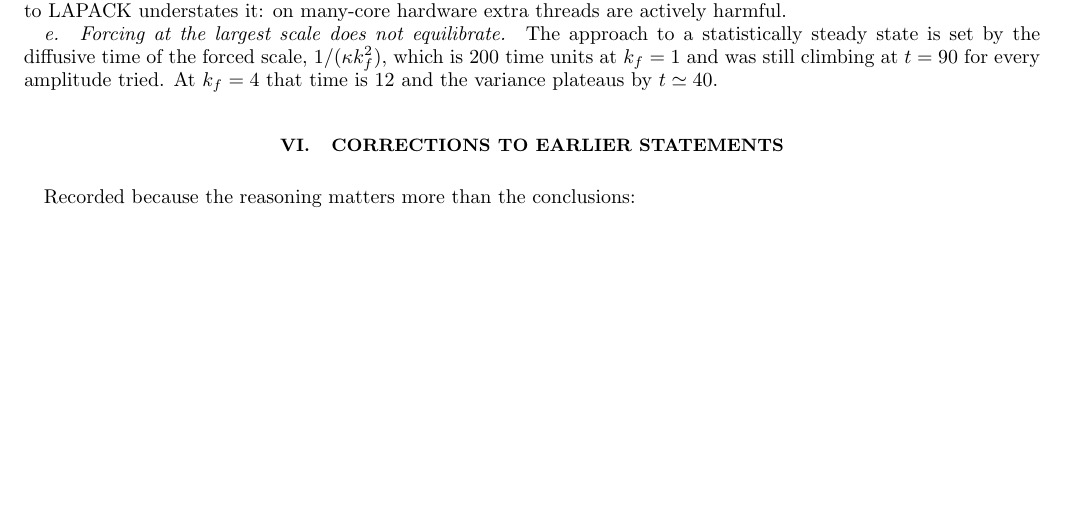
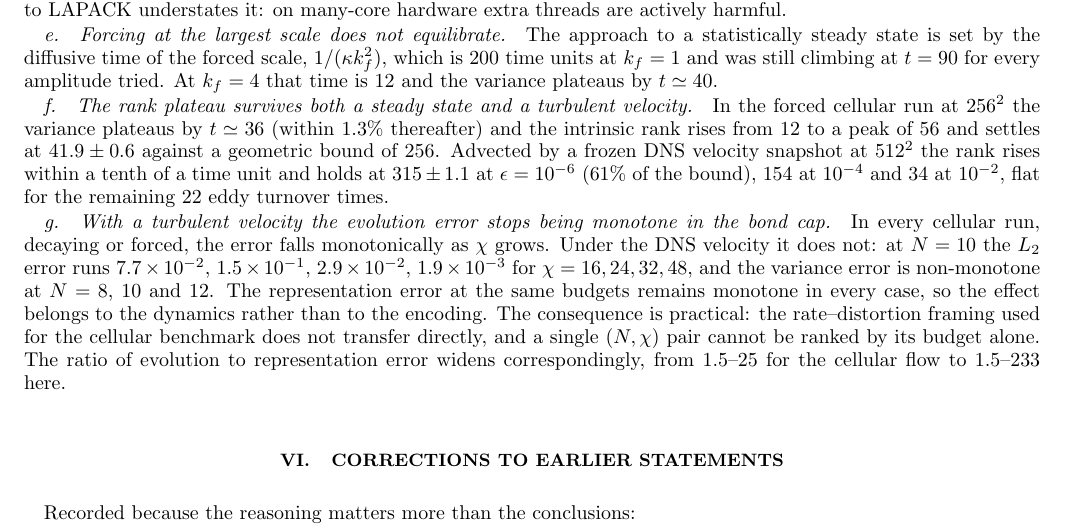
Before and after one commit to stefanopisoni/2d-passive-scalar-tt, a LaTeX paper (time_evolution/recap_time_evolution.tex): part of page 5 of 6, cut so that both start at the same text, the shorter picture padded with empty space. Compiled offline with pdfLaTeX.

Commit message:
Add the DNS-velocity and forced steady-state results
All 28 tasks completed, no failures.

Forced cellular flow, 256^2, f = 0.8 sin(4y), T=60. The variance plateaus by
t ~ 36 and holds to within 1.3%. The intrinsic rank rises from 12 to a peak of
56 and settles at 41.9 +- 0.6 against a geometric bound of 256, so the rank
plateau found in the decaying cascade survives in a statistically steady state.
The evolution error is monotone in chi for every head size, and the budget
saving over a standard tensor train is 1.4x at L2 = 1e-2.

Frozen DNS velocity, 512^2, psi truncated at 1e-2, T=2 (about 22 eddy turnover
times). The rank also plateaus: 315 +- 1.1 at eps=1e-6, which is 61% of the
geometric bound, 154 at 1e-4 and 34 at 1e-2, reached within a tenth of a time
unit and flat thereafter.

The new result is that with a turbulent velocity the evolution error is no
longer monotone in the bond cap. At N=10 it runs 7.7e-2, 1.5e-1, 2.9e-2, 1.9e-3
for chi = 16, 24, 32, 48, and the variance error is non-monotone at N=8, 10 and
12. The representation error at the same budgets stays monotone throughout, so
the effect is dynamical rather than a property of the encoding. The ratio of
evolution to representation error widens from 1.5-25 for the cellular flow to
1.5-233 here. The rate-distortion framing used for the cellular benchmark
therefore does not carry over directly, and the budget saving could be read at
only one accuracy target where both encodings overlap: 2.1x at L2 = 1e-1.

```diff
--- a/time_evolution/recap_time_evolution.tex
+++ b/time_evolution/recap_time_evolution.tex
@@ -396,6 +396,28 @@ $1/(\kappa k_f^2)$, which is $200$ time units at $k_f=1$ and was still climbing
 at $t=90$ for every amplitude tried. At $k_f=4$ that time is $12$ and the
 variance plateaus by $t\simeq40$.
 
+\paragraph{The rank plateau survives both a steady state and a turbulent
+velocity.} In the forced cellular run at $256^2$ the variance plateaus by
+$t\simeq36$ (within $1.3\%$ thereafter) and the intrinsic rank rises from $12$
+to a peak of $56$ and settles at $41.9\pm0.6$ against a geometric bound of
+$256$. Advected by a frozen DNS velocity snapshot at $512^2$ the rank rises
+within a tenth of a time unit and holds at $315\pm1.1$ at $\epsilon=10^{-6}$
+($61\%$ of the bound), $154$ at $10^{-4}$ and $34$ at $10^{-2}$, flat for the
+remaining $22$ eddy turnover times.
+
+\paragraph{With a turbulent velocity the evolution error stops being monotone in
+the bond cap.} In every cellular run, decaying or forced, the error falls
+monotonically as $\chi$ grows. Under the DNS velocity it does not: at $N=10$ the
+$L_2$ error runs $7.7\times10^{-2}$, $1.5\times10^{-1}$, $2.9\times10^{-2}$,
+$1.9\times10^{-3}$ for $\chi=16,24,32,48$, and the variance error is
+non-monotone at $N=8$, $10$ and $12$. The representation error at the same
+budgets remains monotone in every case, so the effect belongs to the dynamics
+rather than to the encoding. The consequence is practical: the rate--distortion
+framing used for the cellular benchmark does not transfer directly, and a single
+$(N,\chi)$ pair cannot be ranked by its budget alone. The ratio of evolution to
+representation error widens correspondingly, from $1.5$--$25$ for the cellular
+flow to $1.5$--$233$ here.
+
 \section{Corrections to earlier statements}
 
 Recorded because the reasoning matters more than the conclusions:
```
Also changed, not shown: time_evolution/figures/dns_advection.png (added), time_evolution/figures/forced_steady.png (added), time_evolution/recap_time_evolution.pdf.
